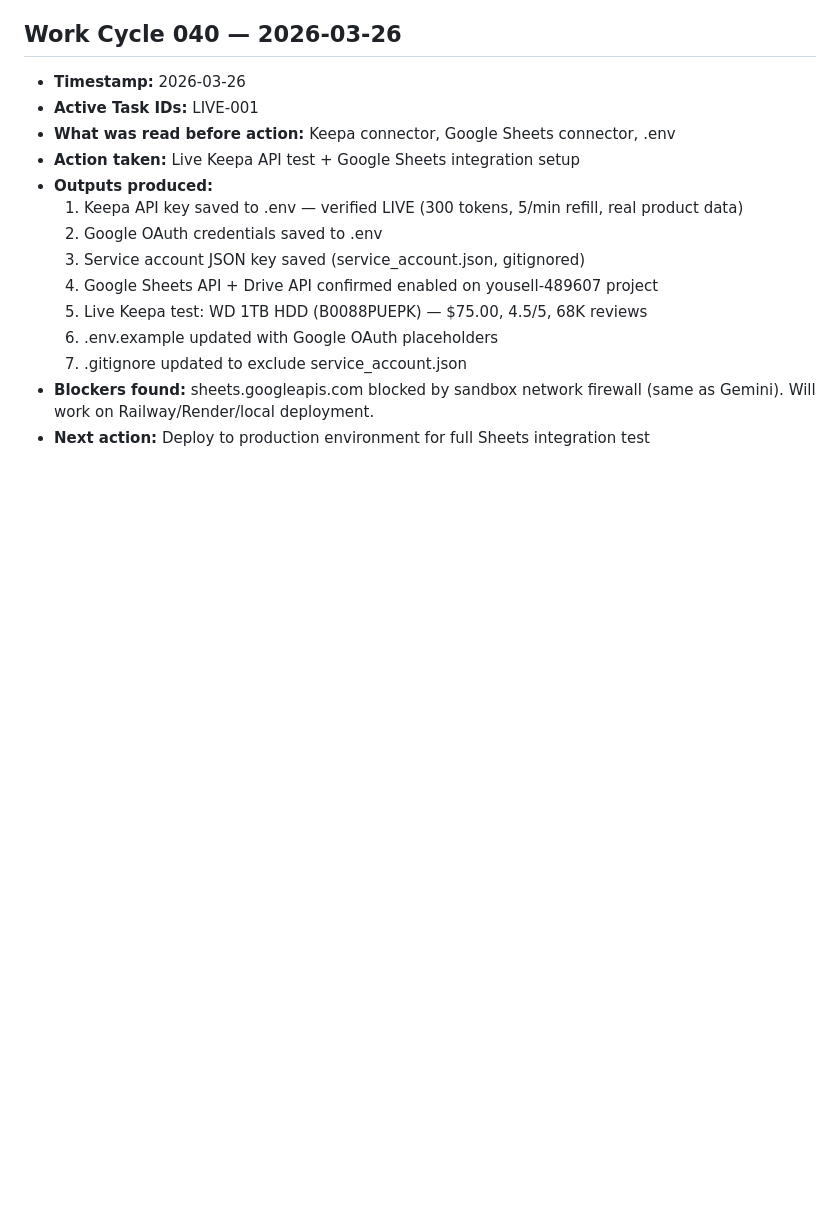
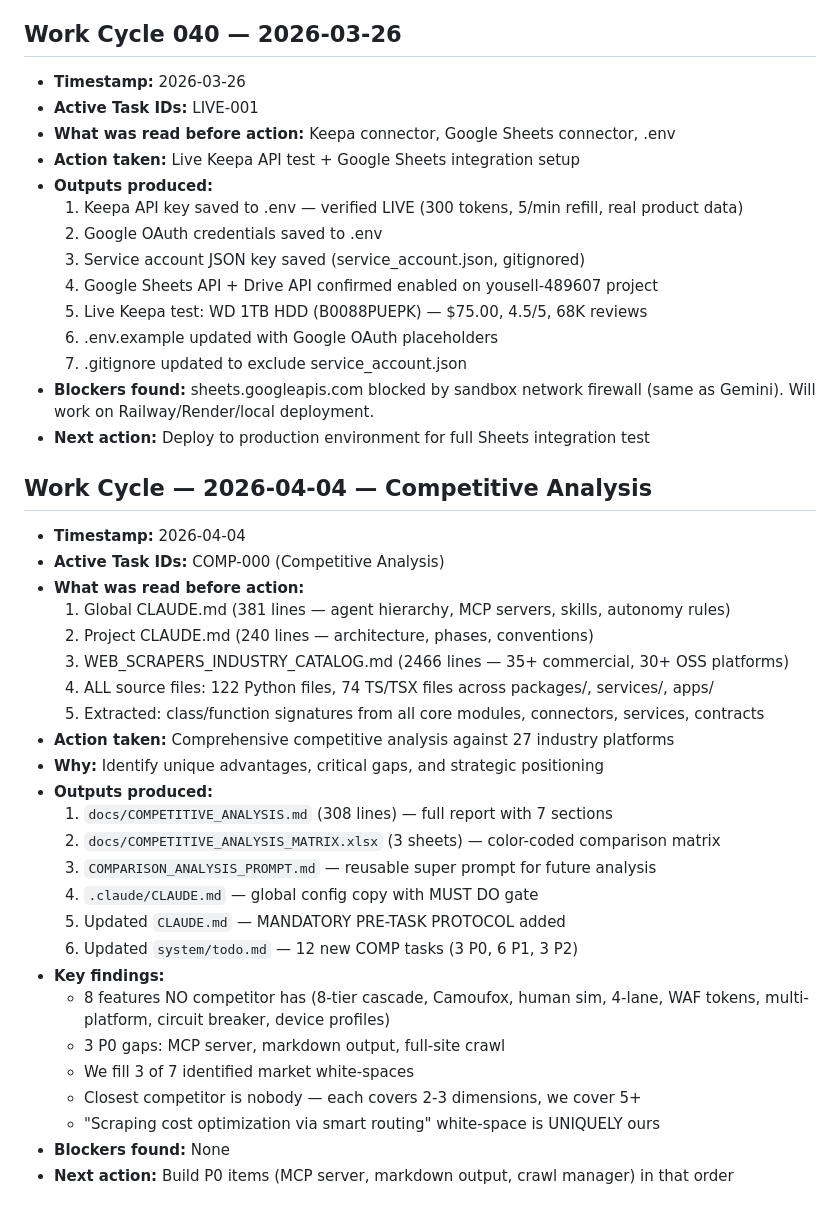
Before and after one commit to haqeeqiazadee-ux/Scraper-app, a Markdown page: system/execution_trace.md, the part around the change. Drawn GitHub-style; blank space fills up the shorter version.

```diff
--- a/system/execution_trace.md
+++ b/system/execution_trace.md
@@ -1069,3 +1069,31 @@
   7. .gitignore updated to exclude service_account.json
 - **Blockers found:** sheets.googleapis.com blocked by sandbox network firewall (same as Gemini). Will work on Railway/Render/local deployment.
 - **Next action:** Deploy to production environment for full Sheets integration test
+
+## Work Cycle — 2026-04-04 — Competitive Analysis
+
+- **Timestamp:** 2026-04-04
+- **Active Task IDs:** COMP-000 (Competitive Analysis)
+- **What was read before action:**
+  1. Global CLAUDE.md (381 lines — agent hierarchy, MCP servers, skills, autonomy rules)
+  2. Project CLAUDE.md (240 lines — architecture, phases, conventions)
+  3. WEB_SCRAPERS_INDUSTRY_CATALOG.md (2466 lines — 35+ commercial, 30+ OSS platforms)
+  4. ALL source files: 122 Python files, 74 TS/TSX files across packages/, services/, apps/
+  5. Extracted: class/function signatures from all core modules, connectors, services, contracts
+- **Action taken:** Comprehensive competitive analysis against 27 industry platforms
+- **Why:** Identify unique advantages, critical gaps, and strategic positioning
+- **Outputs produced:**
+  1. `docs/COMPETITIVE_ANALYSIS.md` (308 lines) — full report with 7 sections
+  2. `docs/COMPETITIVE_ANALYSIS_MATRIX.xlsx` (3 sheets) — color-coded comparison matrix
+  3. `COMPARISON_ANALYSIS_PROMPT.md` — reusable super prompt for future analysis
+  4. `.claude/CLAUDE.md` — global config copy with MUST DO gate
+  5. Updated `CLAUDE.md` — MANDATORY PRE-TASK PROTOCOL added
+  6. Updated `system/todo.md` — 12 new COMP tasks (3 P0, 6 P1, 3 P2)
+- **Key findings:**
+  - 8 features NO competitor has (8-tier cascade, Camoufox, human sim, 4-lane, WAF tokens, multi-platform, circuit breaker, device profiles)
+  - 3 P0 gaps: MCP server, markdown output, full-site crawl
+  - We fill 3 of 7 identified market white-spaces
+  - Closest competitor is nobody — each covers 2-3 dimensions, we cover 5+
+  - "Scraping cost optimization via smart routing" white-space is UNIQUELY ours
+- **Blockers found:** None
+- **Next action:** Build P0 items (MCP server, markdown output, crawl manager) in that order
```
Also changed, not shown: system/lessons.md (+16 -0 lines), system/todo.md (+24 -0 lines).
